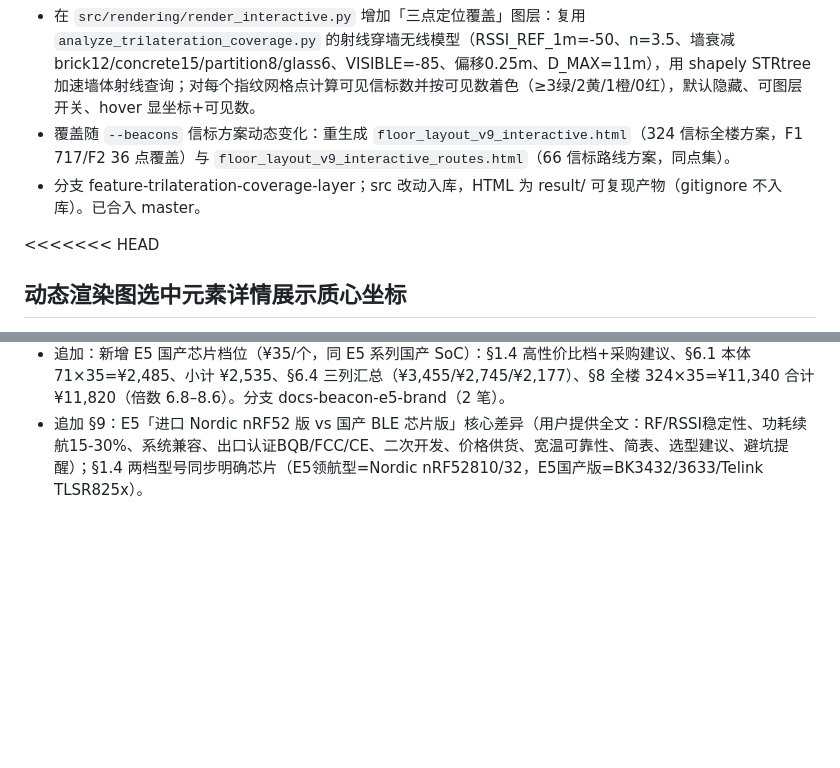
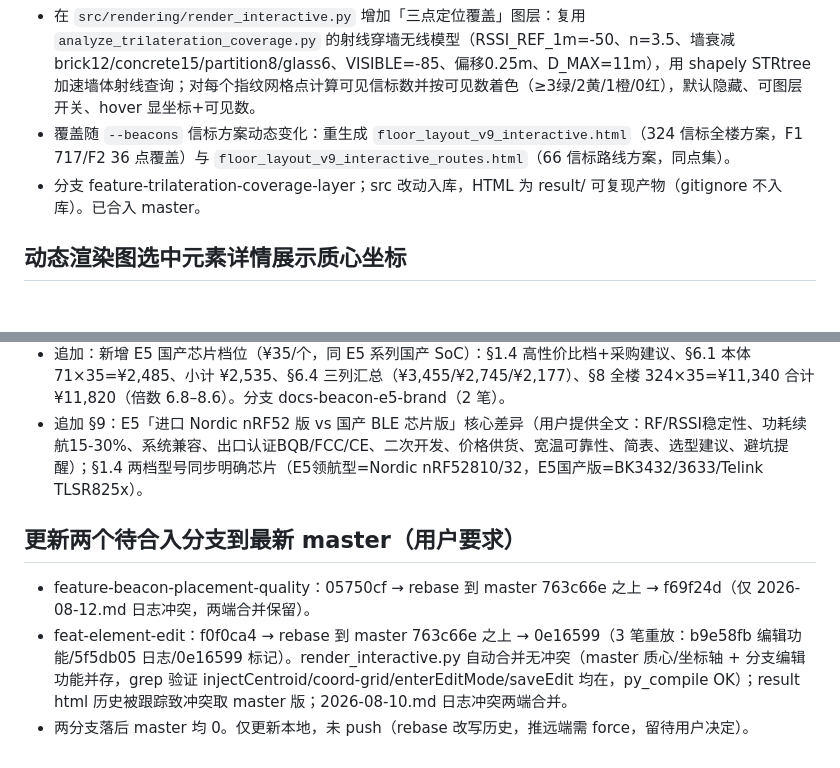
Before and after one commit to cuitao2046/pathai, a Markdown page: .workbuddy/memory/2026-08-12.md, 2 parts joined by grey strips. GitHub-like rendering; blank space fills up the shorter version.

Commit message:
docs(memory): 记录两分支 rebase 到最新 master

```diff
--- a/.workbuddy/memory/2026-08-12.md
+++ b/.workbuddy/memory/2026-08-12.md
@@ -23,7 +23,6 @@
 - 覆盖随 `--beacons` 信标方案动态变化：重生成 `floor_layout_v9_interactive.html`（324 信标全楼方案，F1 717/F2 36 点覆盖）与 `floor_layout_v9_interactive_routes.html`（66 信标路线方案，同点集）。
 - 分支 feature-trilateration-coverage-layer；src 改动入库，HTML 为 result/ 可复现产物（gitignore 不入库）。已合入 master。
 
-<<<<<<< HEAD
 ## 动态渲染图选中元素详情展示质心坐标
 - 需求：点击元素后详情面板展示其质心坐标。
 - 实现：`src/rendering/render_interactive.py` 主 script 新增 `injectCentroid(g, d)`（点击 handler 解析 data-info 后立即调用）：从被点击 `<g>` 的 polygon/polyline 顶点取平均(SVG 用户空间) → 复用标注脚本的 `svg2geo()` 反算米制 CAD 坐标 → 注入 detail.rows 首行「质心坐标 x, y m（NF）」。`_hasCentroid` 防重复。覆盖房间/走廊/可通行区/楼梯/电梯/柱体等面元素及骨架线元素；circle 点元素（节点/信标/指纹）跳过。
@@ -70,3 +69,8 @@
 - 分支 docs-beacon-e5-brand（master c9d1ff2 切出）。
 - 追加：新增 E5 国产芯片档位（¥35/个，同 E5 系列国产 SoC）：§1.4 高性价比档+采购建议、§6.1 本体 71×35=¥2,485、小计 ¥2,535、§6.4 三列汇总（¥3,455/¥2,745/¥2,177）、§8 全楼 324×35=¥11,340 合计 ¥11,820（倍数 6.8–8.6）。分支 docs-beacon-e5-brand（2 笔）。
 - 追加 §9：E5「进口 Nordic nRF52 版 vs 国产 BLE 芯片版」核心差异（用户提供全文：RF/RSSI稳定性、功耗续航15-30%、系统兼容、出口认证BQB/FCC/CE、二次开发、价格供货、宽温可靠性、简表、选型建议、避坑提醒）；§1.4 两档型号同步明确芯片（E5领航型=Nordic nRF52810/32，E5国产版=BK3432/3633/Telink TLSR825x）。
+
+## 更新两个待合入分支到最新 master（用户要求）
+- feature-beacon-placement-quality：05750cf → rebase 到 master 763c66e 之上 → f69f24d（仅 2026-08-12.md 日志冲突，两端合并保留）。
+- feat-element-edit：f0f0ca4 → rebase 到 master 763c66e 之上 → 0e16599（3 笔重放：b9e58fb 编辑功能/5f5db05 日志/0e16599 标记）。render_interactive.py 自动合并无冲突（master 质心/坐标轴 + 分支编辑功能并存，grep 验证 injectCentroid/coord-grid/enterEditMode/saveEdit 均在，py_compile OK）；result html 历史被跟踪致冲突取 master 版；2026-08-10.md 日志冲突两端合并。
+- 两分支落后 master 均 0。仅更新本地，未 push（rebase 改写历史，推远端需 force，留待用户决定）。
```
